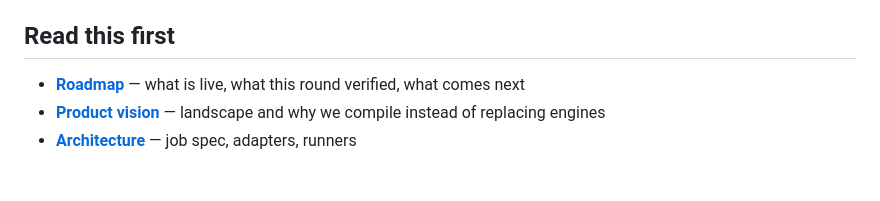
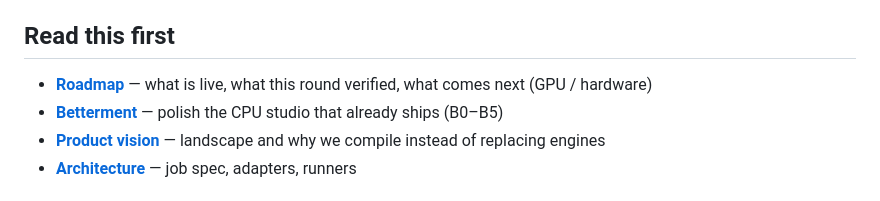
Before and after one commit to notifdust/Humanoid-Training, a Markdown page: README.md, the part around the change. Drawn GitHub-style.

Commit message:
Link BETTERMENT from README Read this first
Co-authored-by: Gabriele Sepolvere <notifdust@users.noreply.github.com>

```diff
--- a/README.md
+++ b/README.md
@@ -90,7 +90,8 @@ Outputs: `runs/<id>/eval.mp4` and `manifest.json`.
 
 ## Read this first
 
-- **[Roadmap](docs/ROADMAP.md)** — what is live, what this round verified, what comes next
+- **[Roadmap](docs/ROADMAP.md)** — what is live, what this round verified, what comes next (GPU / hardware)
+- **[Betterment](docs/BETTERMENT.md)** — polish the CPU studio that already ships (B0–B5)
 - **[Product vision](docs/VISION.md)** — landscape and why we compile instead of replacing engines
 - **[Architecture](docs/ARCHITECTURE.md)** — job spec, adapters, runners
 
```
